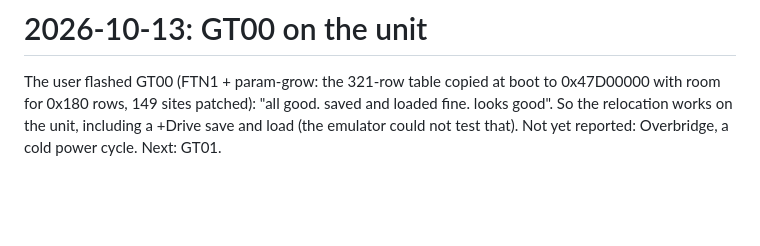
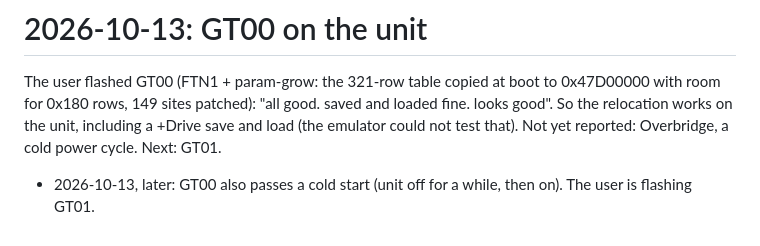
Before and after one commit to naturarum/dn2-cfw, a Markdown page: HANDOFF.md, the part around the change. GitHub-like rendering; blank space fills up the shorter version.

Commit message:
GT00 passes a cold start on the unit
Co-Authored-By: Claude Opus 5.5 <noreply@anthropic.com>

```diff
--- a/HANDOFF.md
+++ b/HANDOFF.md
@@ -1272,3 +1272,4 @@ data-only mods through the core are proven. Next: GT00 (table moved), then GT01.
 The user flashed GT00 (FTN1 + param-grow: the 321-row table copied at boot to 0x47D00000 with room for 0x180 rows,
 149 sites patched): "all good. saved and loaded fine. looks good". So the relocation works on the unit, including a
 +Drive save and load (the emulator could not test that). Not yet reported: Overbridge, a cold power cycle. Next: GT01.
+- 2026-10-13, later: GT00 also passes a cold start (unit off for a while, then on). The user is flashing GT01.
```
